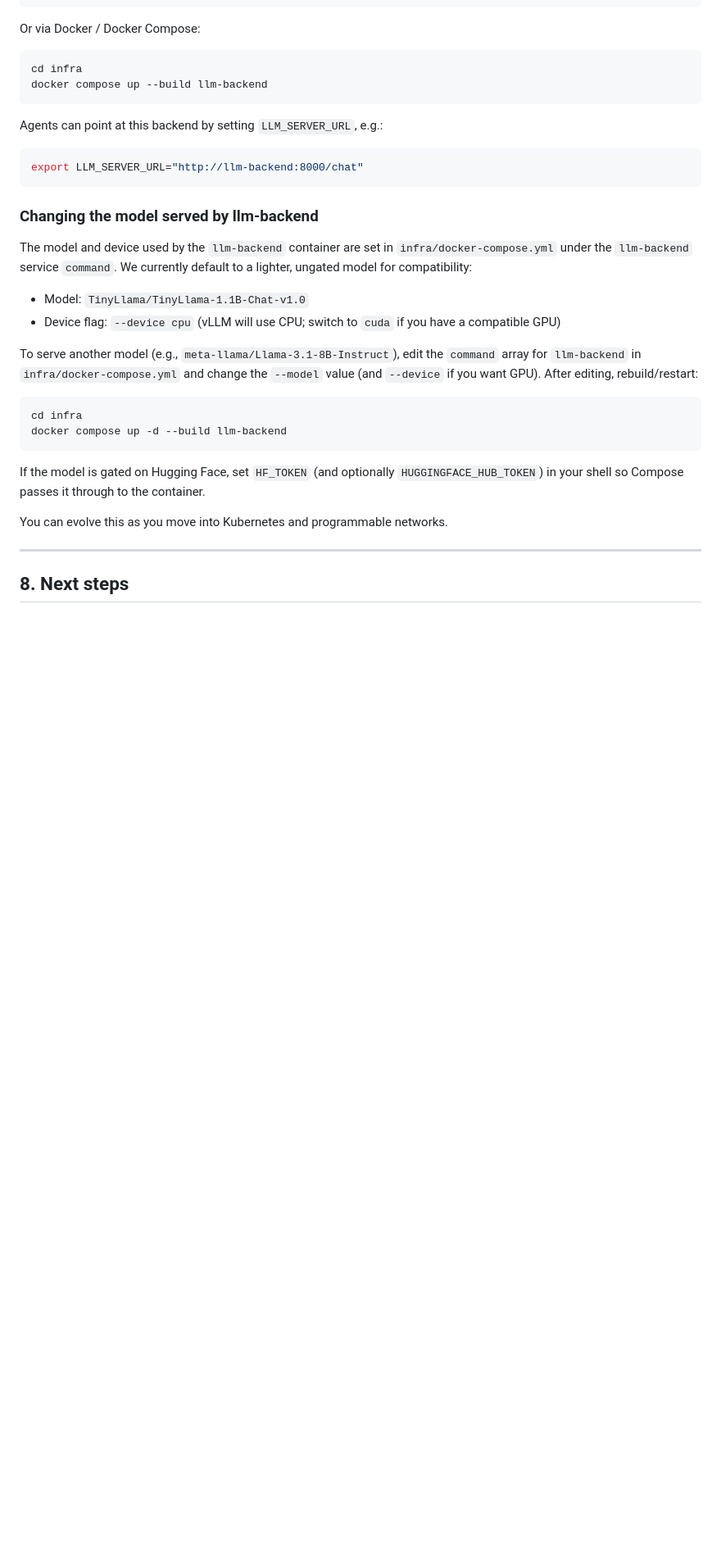
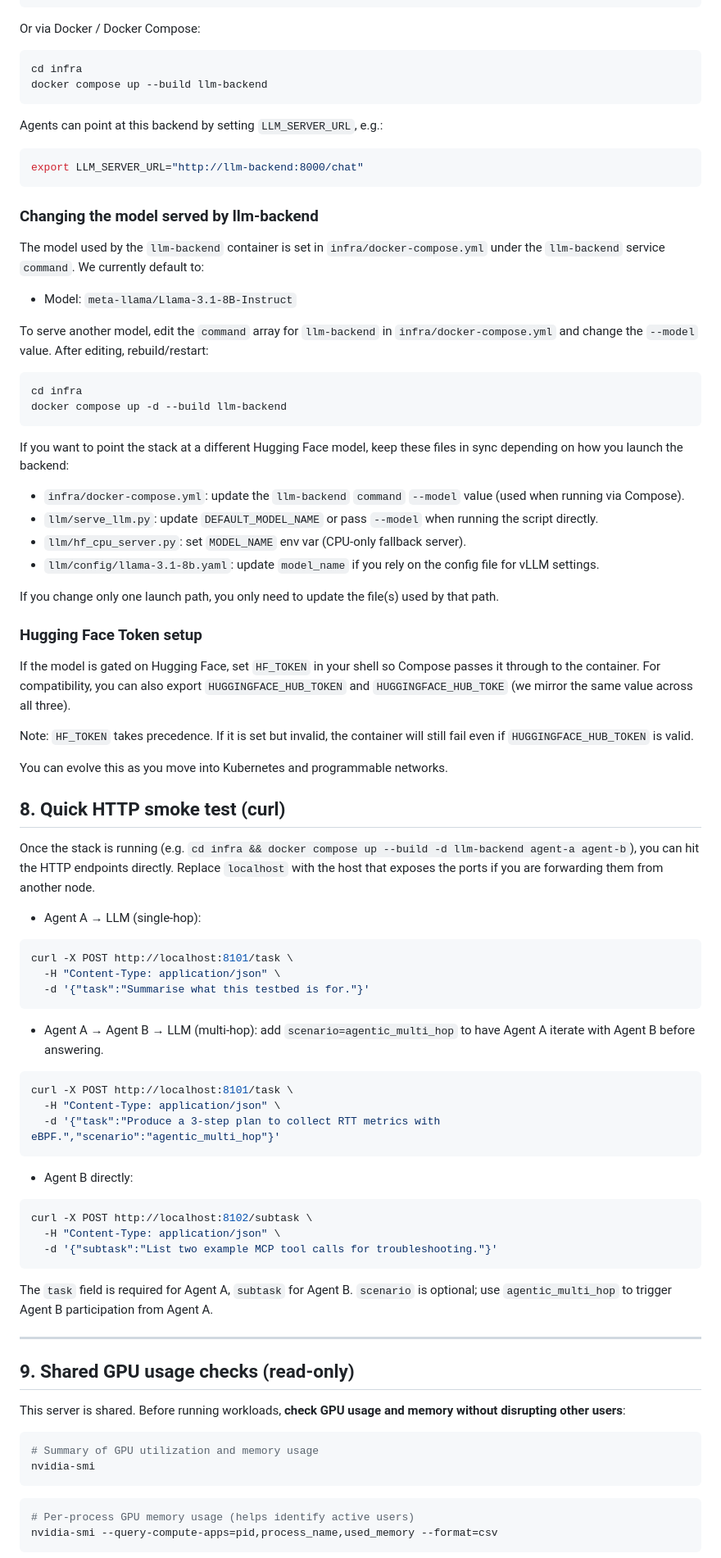
Before and after one commit to dlamagna/agentic-traffic-testing, a Markdown page: README.md, the part around one of its changes. Shown at 82% size. Rendered like a GitHub page; blank space fills up the shorter version.

````diff
--- a/README.md
+++ b/README.md
@@ -354,22 +353,75 @@ export LLM_SERVER_URL="http://llm-backend:8000/chat"
 
 ### Changing the model served by llm-backend
 
-The model and device used by the `llm-backend` container are set in `infra/docker-compose.yml` under the `llm-backend` service `command`. We currently default to a lighter, ungated model for compatibility:
+The model used by the `llm-backend` container is set in `infra/docker-compose.yml` under the `llm-backend` service `command`. We currently default to:
 
-- Model: `TinyLlama/TinyLlama-1.1B-Chat-v1.0`
-- Device flag: `--device cpu` (vLLM will use CPU; switch to `cuda` if you have a compatible GPU)
+- Model: `meta-llama/Llama-3.1-8B-Instruct`
 
-To serve another model (e.g., `meta-llama/Llama-3.1-8B-Instruct`), edit the `command` array for `llm-backend` in `infra/docker-compose.yml` and change the `--model` value (and `--device` if you want GPU). After editing, rebuild/restart:
+To serve another model, edit the `command` array for `llm-backend` in `infra/docker-compose.yml` and change the `--model` value. After editing, rebuild/restart:
 
 ```bash
 cd infra
 docker compose up -d --build llm-backend
 ```
 
-If the model is gated on Hugging Face, set `HF_TOKEN` (and optionally `HUGGINGFACE_HUB_TOKEN`) in your shell so Compose passes it through to the container.
+
+If you want to point the stack at a different Hugging Face model, keep these files in sync depending on how you launch the backend:
+
+- `infra/docker-compose.yml`: update the `llm-backend` `command` `--model` value (used when running via Compose).
+- `llm/serve_llm.py`: update `DEFAULT_MODEL_NAME` or pass `--model` when running the script directly.
+- `llm/hf_cpu_server.py`: set `MODEL_NAME` env var (CPU-only fallback server).
+- `llm/config/llama-3.1-8b.yaml`: update `model_name` if you rely on the config file for vLLM settings.
+
+If you change only one launch path, you only need to update the file(s) used by that path.
+
+### Hugging Face Token setup
+
+If the model is gated on Hugging Face, set `HF_TOKEN` in your shell so Compose passes it through to the container. For compatibility, you can also export `HUGGINGFACE_HUB_TOKEN` and `HUGGINGFACE_HUB_TOKE` (we mirror the same value across all three).
+
+Note: `HF_TOKEN` takes precedence. If it is set but invalid, the container will still fail even if `HUGGINGFACE_HUB_TOKEN` is valid.
 
 You can evolve this as you move into Kubernetes and programmable networks.
 
+## 8. Quick HTTP smoke test (curl)
+
+Once the stack is running (e.g. `cd infra && docker compose up --build -d llm-backend agent-a agent-b`), you can hit the HTTP endpoints directly. Replace `localhost` with the host that exposes the ports if you are forwarding them from another node.
+
+- Agent A → LLM (single-hop):
+```bash
+curl -X POST http://localhost:8101/task \
+  -H "Content-Type: application/json" \
+  -d '{"task":"Summarise what this testbed is for."}'
+```
+
+- Agent A → Agent B → LLM (multi-hop): add `scenario=agentic_multi_hop` to have Agent A iterate with Agent B before answering.
+```bash
+curl -X POST http://localhost:8101/task \
+  -H "Content-Type: application/json" \
+  -d '{"task":"Produce a 3-step plan to collect RTT metrics with eBPF.","scenario":"agentic_multi_hop"}'
+```
+
+- Agent B directly:
+```bash
+curl -X POST http://localhost:8102/subtask \
+  -H "Content-Type: application/json" \
+  -d '{"subtask":"List two example MCP tool calls for troubleshooting."}'
+```
+
+The `task` field is required for Agent A, `subtask` for Agent B. `scenario` is optional; use `agentic_multi_hop` to trigger Agent B participation from Agent A.
+
 ---
 
-## 8. Next steps
+## 9. Shared GPU usage checks (read-only)
+
+This server is shared. Before running workloads, **check GPU usage and memory without disrupting other users**:
+
+```bash
+# Summary of GPU utilization and memory usage
+nvidia-smi
+```
+
+```bash
+# Per-process GPU memory usage (helps identify active users)
+nvidia-smi --query-compute-apps=pid,process_name,used_memory --format=csv
+```
+
````
Also changed, not shown: other parts of README.md (+101 -3 lines).
